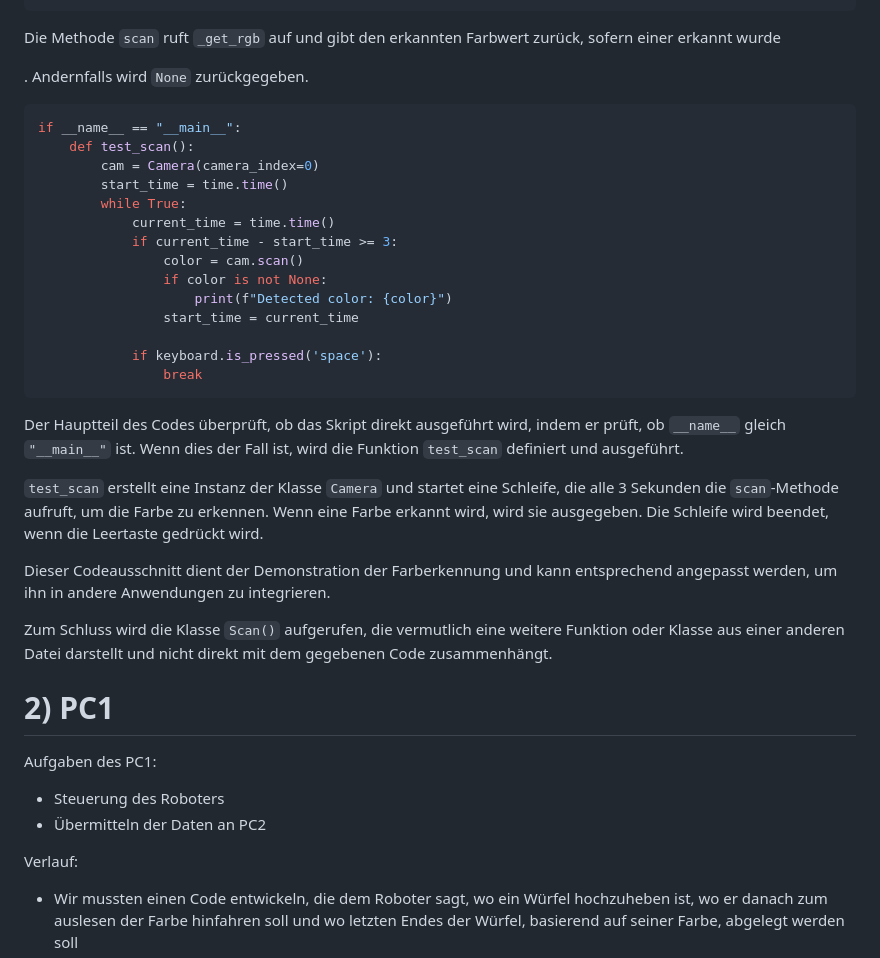
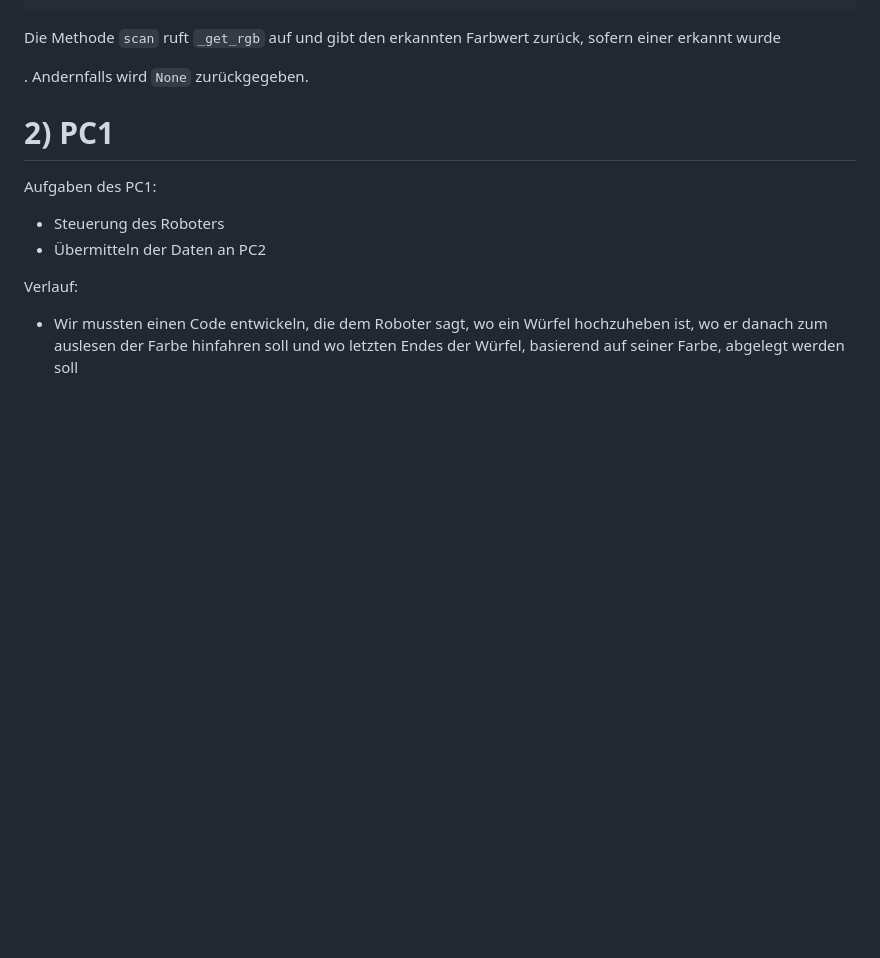
Before and after one commit to YvngJB/Sortobot, a Markdown page: README.md, the part around the change. Drawn GitHub-style; blank space fills up the shorter version.

````diff
--- a/README.md
+++ b/README.md
@@ -143,30 +143,6 @@ Die Methode `scan` ruft `_get_rgb` auf und gibt den erkannten Farbwert zurück,
 
 . Andernfalls wird `None` zurückgegeben.
 
-```python
-if __name__ == "__main__":
-    def test_scan():
-        cam = Camera(camera_index=0)
-        start_time = time.time()
-        while True:
-            current_time = time.time()
-            if current_time - start_time >= 3:
-                color = cam.scan()
-                if color is not None:
-                    print(f"Detected color: {color}")
-                start_time = current_time
-
-            if keyboard.is_pressed('space'):
-                break
-```
-
-Der Hauptteil des Codes überprüft, ob das Skript direkt ausgeführt wird, indem er prüft, ob `__name__` gleich `"__main__"` ist. Wenn dies der Fall ist, wird die Funktion `test_scan` definiert und ausgeführt.
-
-`test_scan` erstellt eine Instanz der Klasse `Camera` und startet eine Schleife, die alle 3 Sekunden die `scan`-Methode aufruft, um die Farbe zu erkennen. Wenn eine Farbe erkannt wird, wird sie ausgegeben. Die Schleife wird beendet, wenn die Leertaste gedrückt wird.
-
-Dieser Codeausschnitt dient der Demonstration der Farberkennung und kann entsprechend angepasst werden, um ihn in andere Anwendungen zu integrieren.
-
-Zum Schluss wird die Klasse `Scan()` aufgerufen, die vermutlich eine weitere Funktion oder Klasse aus einer anderen Datei darstellt und nicht direkt mit dem gegebenen Code zusammenhängt.
 
 # 2) PC1
 Aufgaben des PC1:
````
